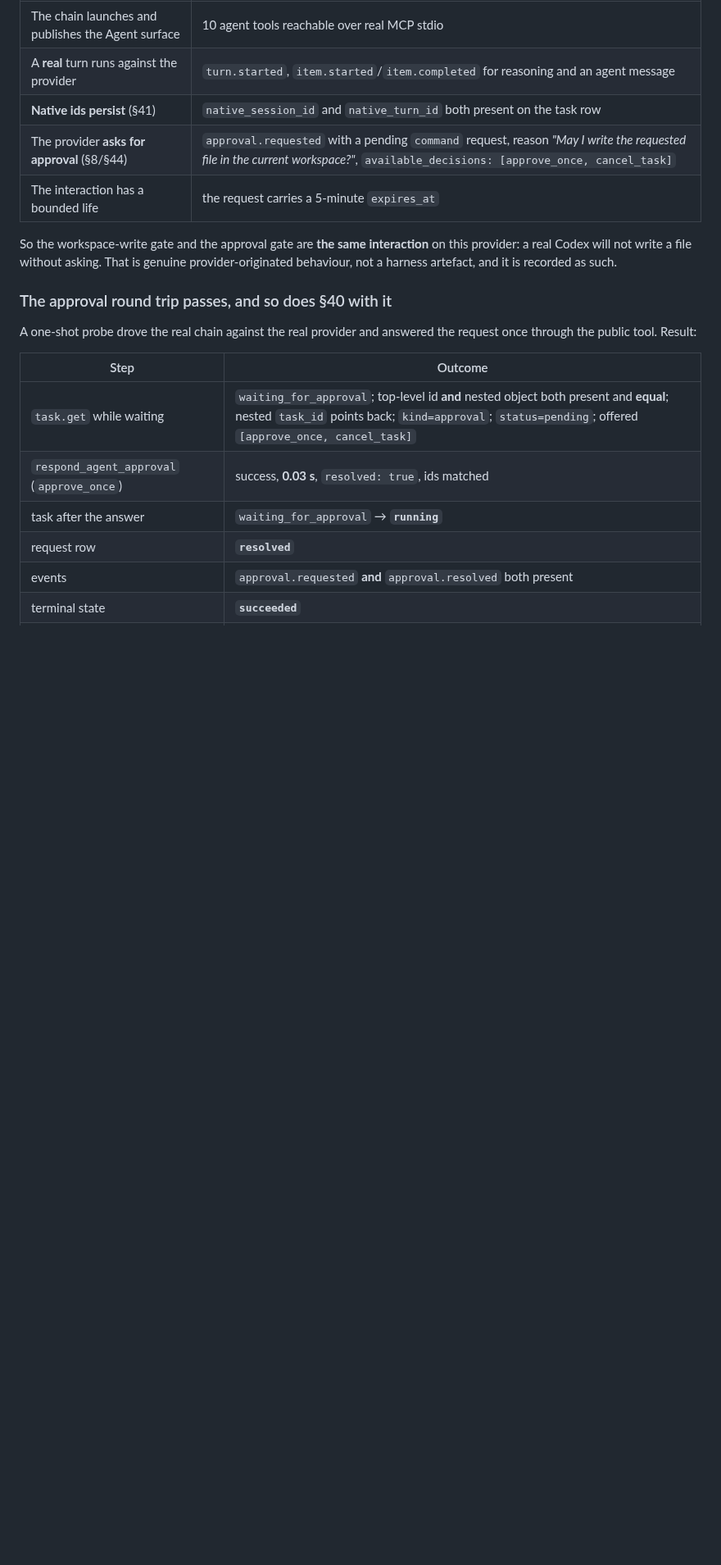
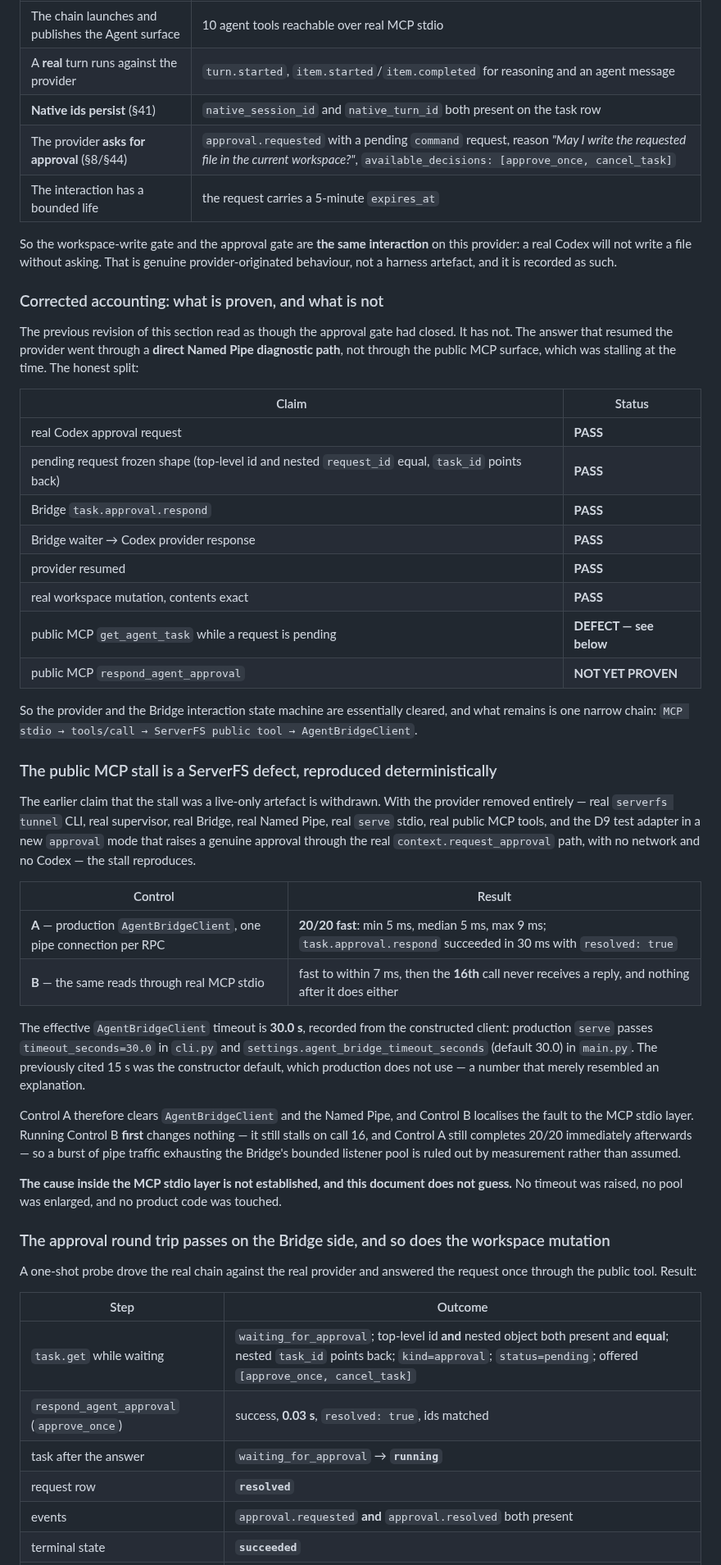
Before and after one commit to NTLx/ServerFS_MCP, a Markdown page: docs/windows-phase-e-codex-2026-10-06.md, the part around one of its changes. Shown at 82% size. Drawn GitHub-style; blank space fills up the shorter version.

```diff
--- a/docs/windows-phase-e-codex-2026-10-06.md
+++ b/docs/windows-phase-e-codex-2026-10-06.md
@@ -226,7 +226,54 @@ So the workspace-write gate and the approval gate are **the same interaction** o
 real Codex will not write a file without asking. That is genuine provider-originated behaviour, not
 a harness artefact, and it is recorded as such.
 
-### The approval round trip passes, and so does §40 with it
+### Corrected accounting: what is proven, and what is not
+
+The previous revision of this section read as though the approval gate had closed. It has not. The
+answer that resumed the provider went through a **direct Named Pipe diagnostic path**, not through the
+public MCP surface, which was stalling at the time. The honest split:
+
+| Claim | Status |
+| --- | --- |
+| real Codex approval request | **PASS** |
+| pending request frozen shape (top-level id and nested `request_id` equal, `task_id` points back) | **PASS** |
+| Bridge `task.approval.respond` | **PASS** |
+| Bridge waiter → Codex provider response | **PASS** |
+| provider resumed | **PASS** |
+| real workspace mutation, contents exact | **PASS** |
+| public MCP `get_agent_task` while a request is pending | **DEFECT — see below** |
+| public MCP `respond_agent_approval` | **NOT YET PROVEN** |
+
+So the provider and the Bridge interaction state machine are essentially cleared, and what remains is
+one narrow chain: `MCP stdio → tools/call → ServerFS public tool → AgentBridgeClient`.
+
+### The public MCP stall is a ServerFS defect, reproduced deterministically
+
+The earlier claim that the stall was a live-only artefact is withdrawn. With the provider removed
+entirely — real `serverfs tunnel` CLI, real supervisor, real Bridge, real Named Pipe, real `serve`
+stdio, real public MCP tools, and the D9 test adapter in a new `approval` mode that raises a genuine
+approval through the real `context.request_approval` path, with no network and no Codex — the stall
+reproduces.
+
+| Control | Result |
+| --- | --- |
+| **A** — production `AgentBridgeClient`, one pipe connection per RPC | **20/20 fast**: min 5 ms, median 5 ms, max 9 ms; `task.approval.respond` succeeded in 30 ms with `resolved: true` |
+| **B** — the same reads through real MCP stdio | fast to within 7 ms, then the **16th** call never receives a reply, and nothing after it does either |
+
+The effective `AgentBridgeClient` timeout is **30.0 s**, recorded from the constructed client:
+production `serve` passes `timeout_seconds=30.0` in `cli.py` and
+`settings.agent_bridge_timeout_seconds` (default 30.0) in `main.py`. The previously cited 15 s was
+the constructor default, which production does not use — a number that merely resembled an
+explanation.
+
+Control A therefore clears `AgentBridgeClient` and the Named Pipe, and Control B localises the fault
+to the MCP stdio layer. Running Control B **first** changes nothing — it still stalls on call 16, and
+Control A still completes 20/20 immediately afterwards — so a burst of pipe traffic exhausting the
+Bridge's bounded listener pool is ruled out by measurement rather than assumed.
+
+**The cause inside the MCP stdio layer is not established, and this document does not guess.** No
+timeout was raised, no pool was enlarged, and no product code was touched.
+
+### The approval round trip passes on the Bridge side, and so does the workspace mutation
 
 A one-shot probe drove the real chain against the real provider and answered the request once
 through the public tool. Result:
```
Also changed, not shown: other parts of docs/windows-phase-e-codex-2026-10-06.md (+13 -21 lines), dev_plan_v0.11.md (+30 -20 lines).
